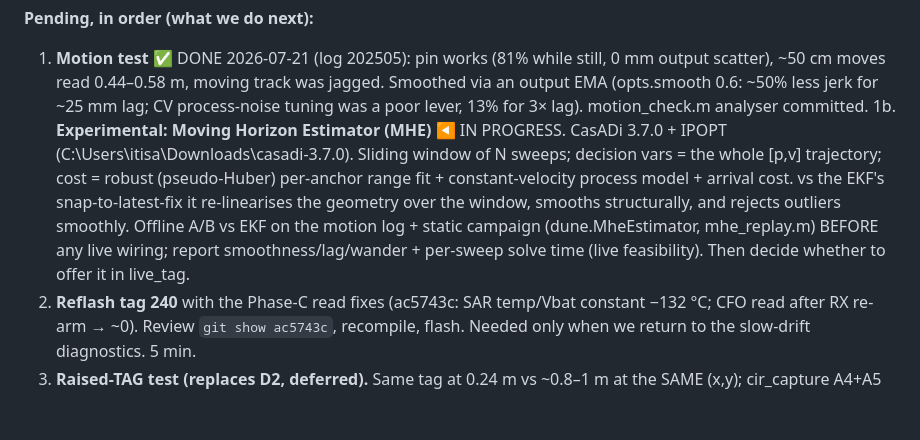
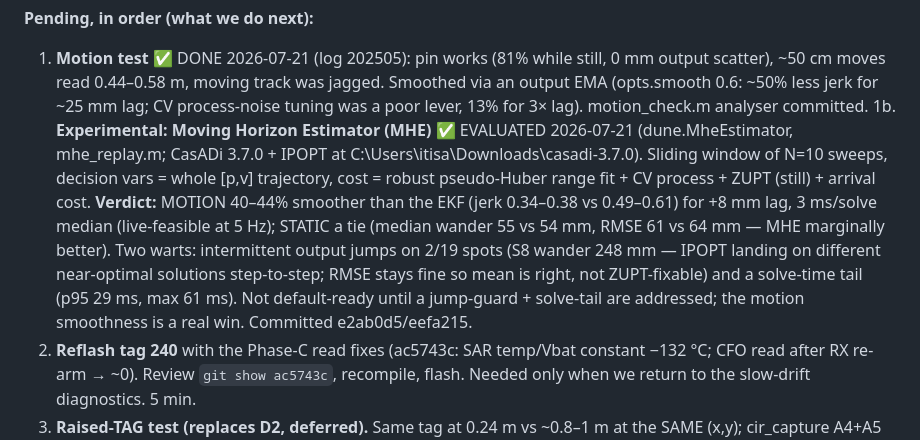
Before and after one commit to AdershM-2/UWB_3, a Markdown page: docs/rebuild_plan.md, the part around the change. Drawn GitHub-style; blank space fills up the shorter version.

Commit message:
Plan: record MHE verdict (motion 40-44% smoother, static tie, jump wart)
Co-Authored-By: Claude Fable 5 <noreply@anthropic.com>

```diff
--- a/docs/rebuild_plan.md
+++ b/docs/rebuild_plan.md
@@ -68,14 +68,18 @@ better ranges.
    output scatter), ~50 cm moves read 0.44–0.58 m, moving track was jagged. Smoothed via
    an output EMA (opts.smooth 0.6: ~50% less jerk for ~25 mm lag; CV process-noise tuning
    was a poor lever, 13% for 3× lag). motion_check.m analyser committed.
-1b. **Experimental: Moving Horizon Estimator (MHE)** ◀ IN PROGRESS. CasADi 3.7.0 + IPOPT
-   (C:\Users\itisa\Downloads\casadi-3.7.0). Sliding window of N sweeps; decision vars =
-   the whole [p,v] trajectory; cost = robust (pseudo-Huber) per-anchor range fit +
-   constant-velocity process model + arrival cost. vs the EKF's snap-to-latest-fix it
-   re-linearises the geometry over the window, smooths structurally, and rejects outliers
-   smoothly. Offline A/B vs EKF on the motion log + static campaign (dune.MheEstimator,
-   mhe_replay.m) BEFORE any live wiring; report smoothness/lag/wander + per-sweep solve
-   time (live feasibility). Then decide whether to offer it in live_tag.
+1b. **Experimental: Moving Horizon Estimator (MHE)** ✅ EVALUATED 2026-07-21
+   (dune.MheEstimator, mhe_replay.m; CasADi 3.7.0 + IPOPT at
+   C:\Users\itisa\Downloads\casadi-3.7.0). Sliding window of N=10 sweeps, decision vars =
+   whole [p,v] trajectory, cost = robust pseudo-Huber range fit + CV process + ZUPT
+   (still) + arrival cost. **Verdict:** MOTION 40–44% smoother than the EKF (jerk
+   0.34–0.38 vs 0.49–0.61) for +8 mm lag, 3 ms/solve median (live-feasible at 5 Hz);
+   STATIC a tie (median wander 55 vs 54 mm, RMSE 61 vs 64 mm — MHE marginally better).
+   Two warts: intermittent output jumps on 2/19 spots (S8 wander 248 mm — IPOPT landing
+   on different near-optimal solutions step-to-step; RMSE stays fine so mean is right,
+   not ZUPT-fixable) and a solve-time tail (p95 29 ms, max 61 ms). Not default-ready
+   until a jump-guard + solve-tail are addressed; the motion smoothness is a real win.
+   Committed e2ab0d5/eefa215.
 2. **Reflash tag 240** with the Phase-C read fixes (ac5743c: SAR temp/Vbat constant
    −132 °C; CFO read after RX re-arm → ~0). Review `git show ac5743c`, recompile, flash.
    Needed only when we return to the slow-drift diagnostics. 5 min.
```
